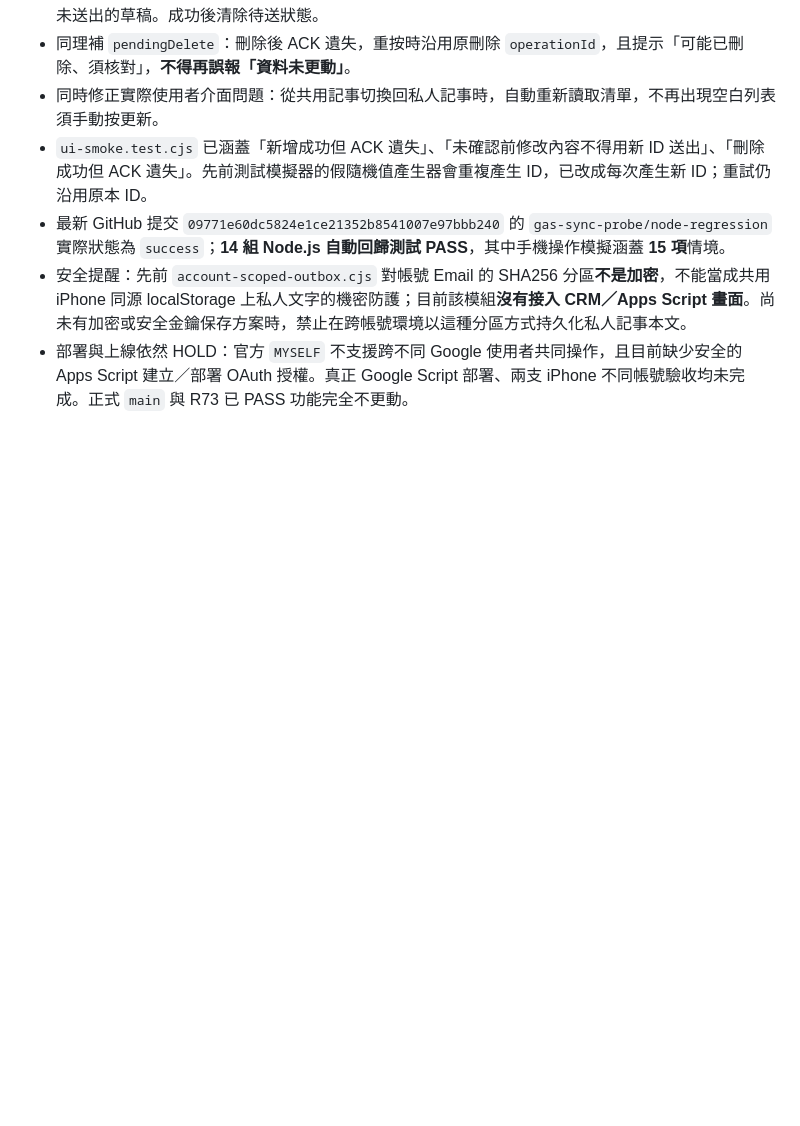
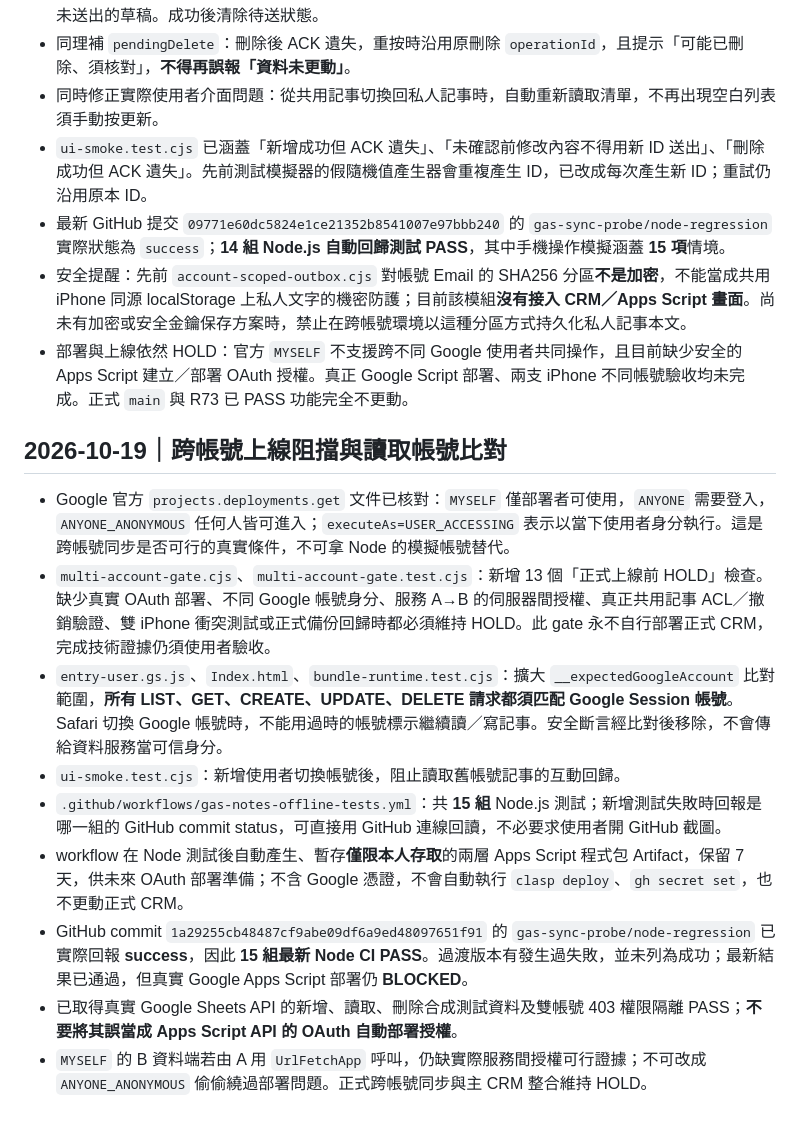
Before and after one commit to honbin002-design/-hongbin-personal-crm-beta, a Markdown page: gas-sync-probe/STATUS-AND-GATES.md, the part around the change. Rendered like a GitHub page; blank space fills up the shorter version.

Commit message:
Checkpoint 15-suite real Node CI PASS, two-account identity/read guards and release HOLD evidence

```diff
--- a/gas-sync-probe/STATUS-AND-GATES.md
+++ b/gas-sync-probe/STATUS-AND-GATES.md
@@ -155,3 +155,15 @@ Google 官方清單文件：`https://developers.google.com/apps-script/manifest/
 - 最新 GitHub 提交 `09771e60dc5824e1ce21352b8541007e97bbb240` 的 `gas-sync-probe/node-regression` 實際狀態為 `success`；**14 組 Node.js 自動回歸測試 PASS**，其中手機操作模擬涵蓋 **15 項**情境。
 - 安全提醒：先前 `account-scoped-outbox.cjs` 對帳號 Email 的 SHA256 分區**不是加密**，不能當成共用 iPhone 同源 localStorage 上私人文字的機密防護；目前該模組**沒有接入 CRM／Apps Script 畫面**。尚未有加密或安全金鑰保存方案時，禁止在跨帳號環境以這種分區方式持久化私人記事本文。
 - 部署與上線依然 HOLD：官方 `MYSELF` 不支援跨不同 Google 使用者共同操作，且目前缺少安全的 Apps Script 建立／部署 OAuth 授權。真正 Google Script 部署、兩支 iPhone 不同帳號驗收均未完成。正式 `main` 與 R73 已 PASS 功能完全不更動。
+
+## 2026-10-19｜跨帳號上線阻擋與讀取帳號比對
+
+- Google 官方 `projects.deployments.get` 文件已核對：`MYSELF` 僅部署者可使用，`ANYONE` 需要登入，`ANYONE_ANONYMOUS` 任何人皆可進入；`executeAs=USER_ACCESSING` 表示以當下使用者身分執行。這是跨帳號同步是否可行的真實條件，不可拿 Node 的模擬帳號替代。
+- `multi-account-gate.cjs`、`multi-account-gate.test.cjs`：新增 13 個「正式上線前 HOLD」檢查。缺少真實 OAuth 部署、不同 Google 帳號身分、服務 A→B 的伺服器間授權、真正共用記事 ACL／撤銷驗證、雙 iPhone 衝突測試或正式備份回歸時都必須維持 HOLD。此 gate 永不自行部署正式 CRM，完成技術證據仍須使用者驗收。
+- `entry-user.gs.js`、`Index.html`、`bundle-runtime.test.cjs`：擴大 `__expectedGoogleAccount` 比對範圍，**所有 LIST、GET、CREATE、UPDATE、DELETE 請求都須匹配 Google Session 帳號**。Safari 切換 Google 帳號時，不能用過時的帳號標示繼續讀／寫記事。安全斷言經比對後移除，不會傳給資料服務當可信身分。
+- `ui-smoke.test.cjs`：新增使用者切換帳號後，阻止讀取舊帳號記事的互動回歸。
+- `.github/workflows/gas-notes-offline-tests.yml`：共 **15 組** Node.js 測試；新增測試失敗時回報是哪一組的 GitHub commit status，可直接用 GitHub 連線回讀，不必要求使用者開 GitHub 截圖。
+- workflow 在 Node 測試後自動產生、暫存**僅限本人存取**的兩層 Apps Script 程式包 Artifact，保留 7 天，供未來 OAuth 部署準備；不含 Google 憑證，不會自動執行 `clasp deploy`、`gh secret set`，也不更動正式 CRM。
+- GitHub commit `1a29255cb48487cf9abe09df6a9ed48097651f91` 的 `gas-sync-probe/node-regression` 已實際回報 **success**，因此 **15 組最新 Node CI PASS**。過渡版本有發生過失敗，並未列為成功；最新結果已通過，但真實 Google Apps Script 部署仍 **BLOCKED**。
+- 已取得真實 Google Sheets API 的新增、讀取、刪除合成測試資料及雙帳號 403 權限隔離 PASS；**不要將其誤當成 Apps Script API 的 OAuth 自動部署授權**。
+- `MYSELF` 的 B 資料端若由 A 用 `UrlFetchApp` 呼叫，仍缺實際服務間授權可行證據；不可改成 `ANYONE_ANONYMOUS` 偷偷繞過部署問題。正式跨帳號同步與主 CRM 整合維持 HOLD。
```
